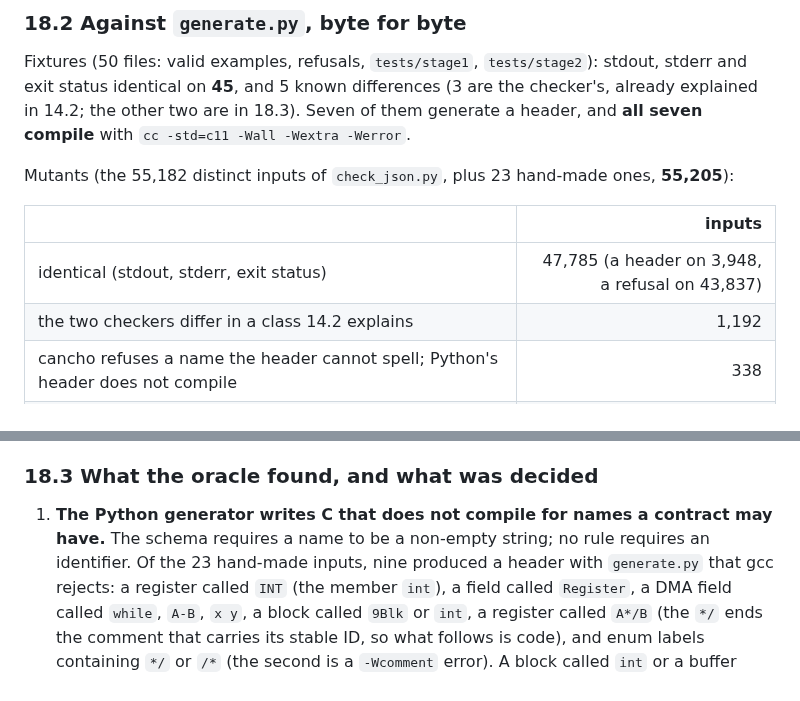
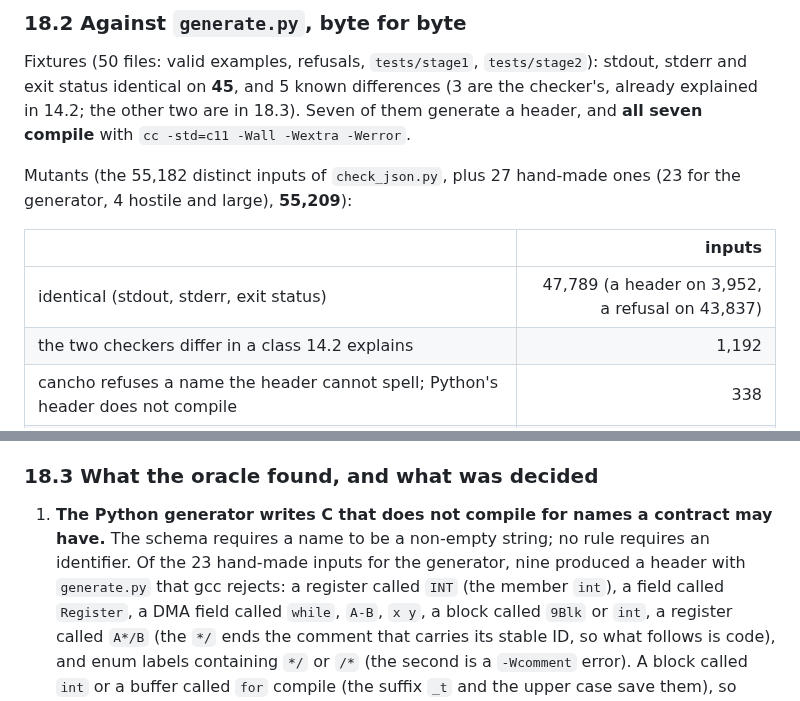
Before and after one commit to alpibrusl/cancho-hdl, a Markdown page: docs/cancho-port.md, 2 parts joined by grey strips. Rendered like a GitHub page.

Commit message:
docs: stage 3 numbers as the gate prints them (55,209 inputs)
Co-Authored-By: Claude Sonnet 5.5 <noreply@anthropic.com>
Claude-Session: https://claude.ai/code/session_0154yJGzKTtuBabek8pvHFbR

```diff
--- a/docs/cancho-port.md
+++ b/docs/cancho-port.md
@@ -1589,11 +1589,11 @@ Fixtures (50 files: valid examples, refusals, `tests/stage1`, `tests/stage2`): s
 identical on **45**, and 5 known differences (3 are the checker's, already explained in 14.2; the other two are
 in 18.3). Seven of them generate a header, and **all seven compile** with `cc -std=c11 -Wall -Wextra -Werror`.
 
-Mutants (the 55,182 distinct inputs of `check_json.py`, plus 23 hand-made ones, **55,205**):
+Mutants (the 55,182 distinct inputs of `check_json.py`, plus 27 hand-made ones (23 for the generator, 4 hostile and large), **55,209**):
 
 | | inputs |
 |---|---:|
-| identical (stdout, stderr, exit status) | 47,785 (a header on 3,948, a refusal on 43,837) |
+| identical (stdout, stderr, exit status) | 47,789 (a header on 3,952, a refusal on 43,837) |
 | the two checkers differ in a class 14.2 explains | 1,192 |
 | cancho refuses a name the header cannot spell; Python's header does not compile | 338 |
 | cancho refuses a non-ASCII name (18.3, item 2) | 47 |
@@ -1610,7 +1610,7 @@ take 0.3 s each.
 ### 18.3 What the oracle found, and what was decided
 
 1. **The Python generator writes C that does not compile for names a contract may have.** The schema requires
-   a name to be a non-empty string; no rule requires an identifier. Of the 23 hand-made inputs, nine produced a
+   a name to be a non-empty string; no rule requires an identifier. Of the 23 hand-made inputs for the generator, nine produced a
    header with `generate.py` that gcc rejects: a register called `INT` (the member `int`), a field called
    `Register`, a DMA field called `while`, `A-B`, `x y`, a block called `9Blk` or `int`, a register called
    `A*/B` (the `*/` ends the comment that carries its stable ID, so what follows is code), and enum labels containing `*/` or `/*` (the second is a `-Wcomment` error). A block called `int` or a buffer called `for` compile (the suffix `_t` and the upper case save them), so they are not refused. An empty name is the checker's refusal, not the generator's.
```
